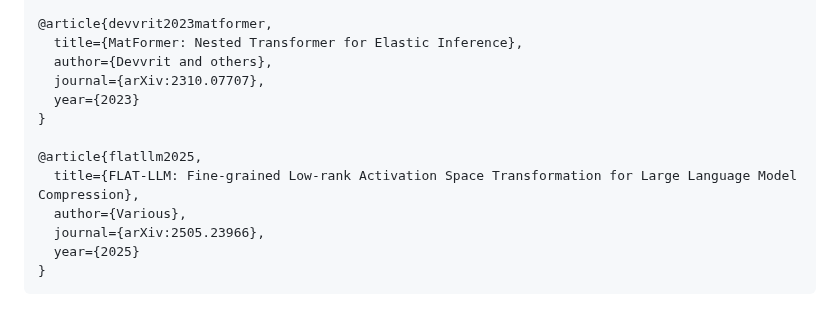
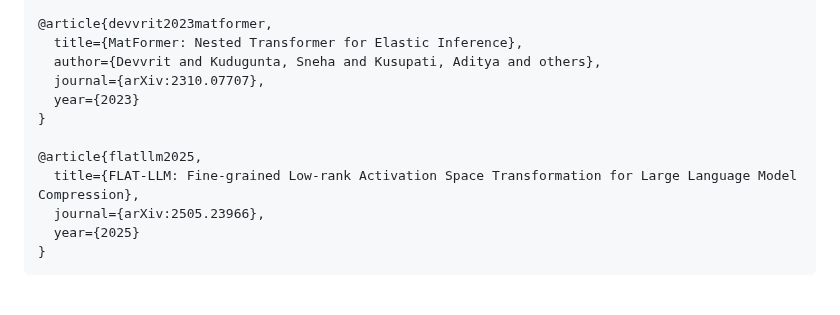
Before and after one commit to ahb-sjsu/turboquant-pro, a Markdown page: README.md, the part around one of its changes. Rendered like a GitHub page.

```diff
--- a/README.md
+++ b/README.md
@@ -458,14 +460,13 @@ If you use TurboQuant Pro in your research, please cite both this implementation
 
 @article{devvrit2023matformer,
   title={MatFormer: Nested Transformer for Elastic Inference},
-  author={Devvrit and others},
+  author={Devvrit and Kudugunta, Sneha and Kusupati, Aditya and others},
   journal={arXiv:2310.07707},
   year={2023}
 }
 
 @article{flatllm2025,
   title={FLAT-LLM: Fine-grained Low-rank Activation Space Transformation for Large Language Model Compression},
-  author={Various},
   journal={arXiv:2505.23966},
   year={2025}
 }
```
Also changed, not shown: other parts of README.md (+18 -16 lines).
